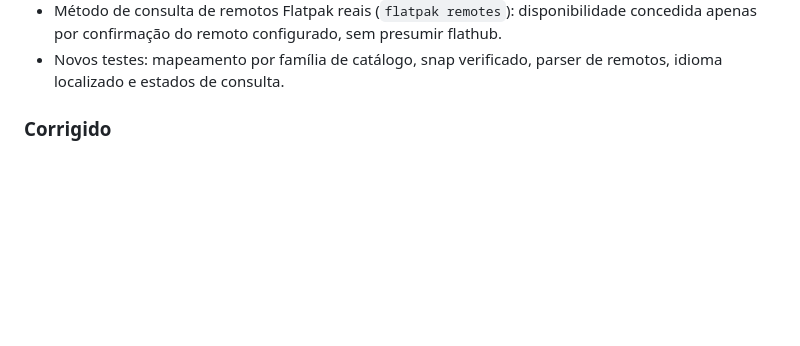
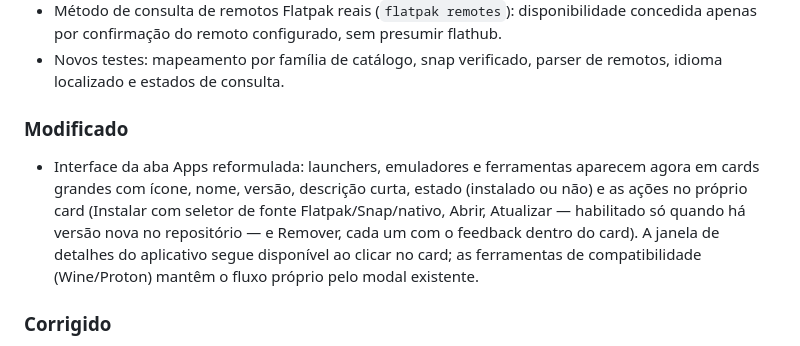
Before and after one commit to SM-Projetos/Gamefic, a Markdown page: CHANGELOG.md, the part around the change. Rendered like a GitHub page; blank space fills up the shorter version.

Commit message:
docs: registra a reformulacao dos cards da aba Apps no CHANGELOG

```diff
--- a/CHANGELOG.md
+++ b/CHANGELOG.md
@@ -22,6 +22,9 @@ Formato baseado em [Keep a Changelog](https://keepachangelog.com/pt-BR/1.1.0/),
 - Cache de detalhes com TTL, invalidado por qualquer ação de instalação/remoção, e exemplo `examples/dump_fontes.rs` para diagnóstico manual.
 - Método de consulta de remotos Flatpak reais (`flatpak remotes`): disponibilidade concedida apenas por confirmação do remoto configurado, sem presumir flathub.
 - Novos testes: mapeamento por família de catálogo, snap verificado, parser de remotos, idioma localizado e estados de consulta.
+
+### Modificado
+- Interface da aba Apps reformulada: launchers, emuladores e ferramentas aparecem agora em cards grandes com ícone, nome, versão, descrição curta, estado (instalado ou não) e as ações no próprio card (Instalar com seletor de fonte Flatpak/Snap/nativo, Abrir, Atualizar — habilitado só quando há versão nova no repositório — e Remover, cada um com o feedback dentro do card). A janela de detalhes do aplicativo segue disponível ao clicar no card; as ferramentas de compatibilidade (Wine/Proton) mantêm o fluxo próprio pelo modal existente.
 
 ### Corrigido
 - Consultas bem-sucedidas sem análise multi-idioma (`Versão:` PT-BR e `Version:`), evitando esconder fontes disponíveis do Flatpak em sistemas em português.
```
